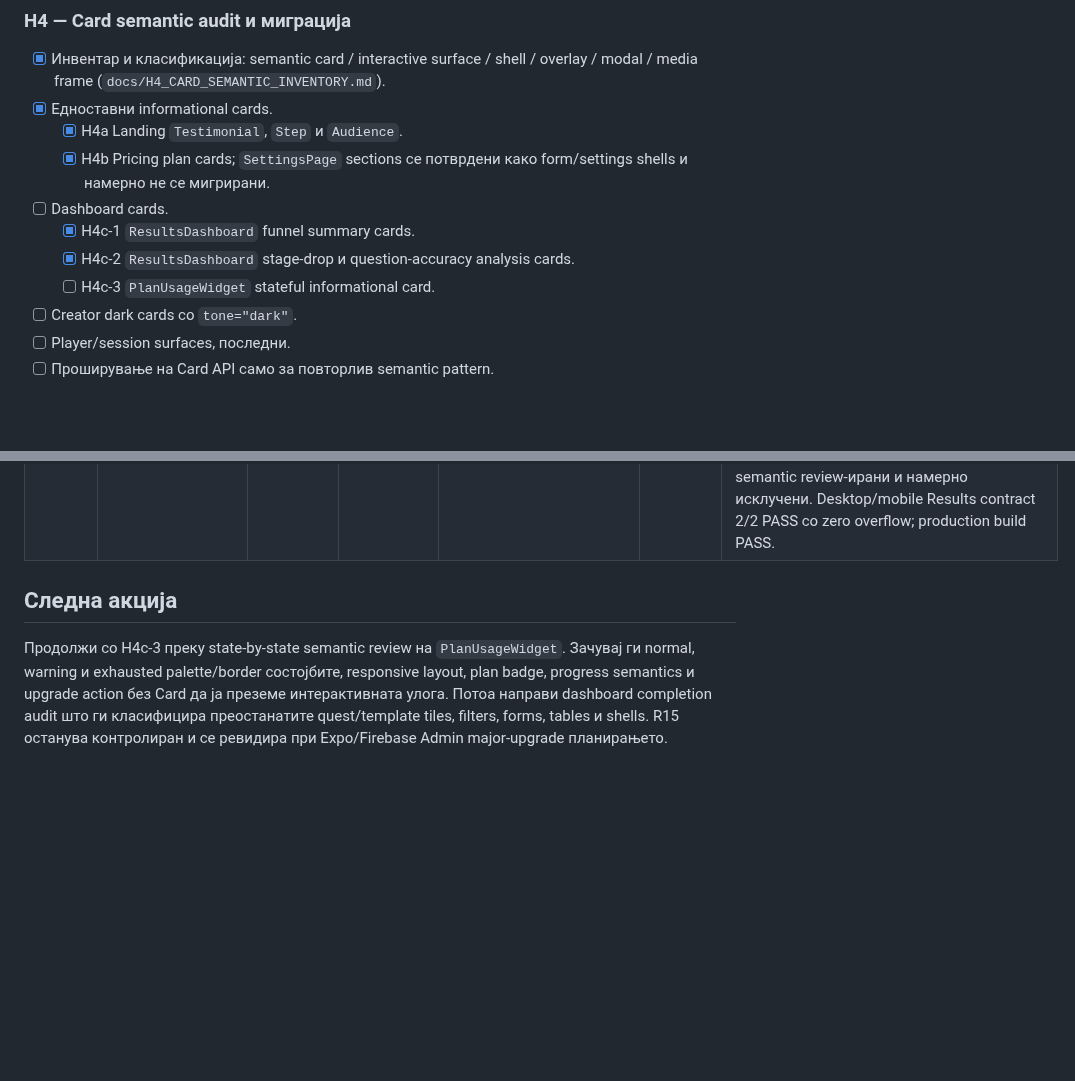
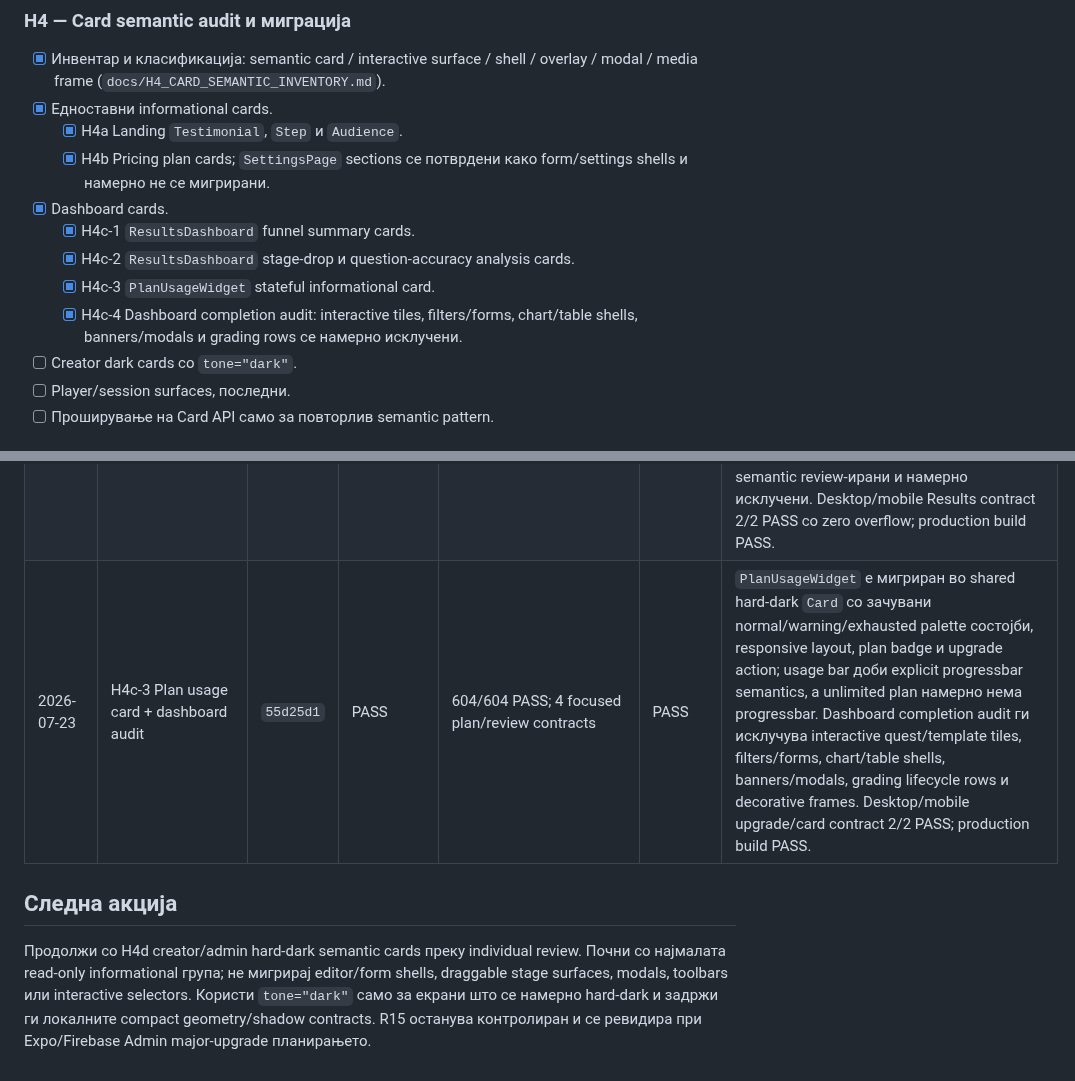
Before and after one commit to igorbogdanoski/ActionBountMKD-Pro, a Markdown page: docs/HARDENING_EXECUTION_LEDGER.md, 2 parts joined by grey strips. GitHub-like rendering; blank space fills up the shorter version.

Commit message:
docs(hardening): close H4 dashboard cards

```diff
--- a/docs/HARDENING_EXECUTION_LEDGER.md
+++ b/docs/HARDENING_EXECUTION_LEDGER.md
@@ -131,10 +131,11 @@ Batch-от е затворен само кога:
 - [x] Едноставни informational cards.
   - [x] H4a Landing `Testimonial`, `Step` и `Audience`.
   - [x] H4b Pricing plan cards; `SettingsPage` sections се потврдени како form/settings shells и намерно не се мигрирани.
-- [ ] Dashboard cards.
+- [x] Dashboard cards.
   - [x] H4c-1 `ResultsDashboard` funnel summary cards.
   - [x] H4c-2 `ResultsDashboard` stage-drop и question-accuracy analysis cards.
-  - [ ] H4c-3 `PlanUsageWidget` stateful informational card.
+  - [x] H4c-3 `PlanUsageWidget` stateful informational card.
+  - [x] H4c-4 Dashboard completion audit: interactive tiles, filters/forms, chart/table shells, banners/modals и grading rows се намерно исклучени.
 - [ ] Creator dark cards со `tone="dark"`.
 - [ ] Player/session surfaces, последни.
 - [ ] Проширување на Card API само за повторлив semantic pattern.
@@ -241,7 +242,8 @@ Batch-от е затворен само кога:
 | 2026-07-23 | H4b Pricing plan cards | `62ab729` | PASS | 601/601 PASS; 8 focused Pricing contracts | PASS | Четирите commerce plan wrappers се мигрирани во shared `Card` со `padded={false}` и експлицитно зачувани slate/indigo/emerald/amber borders, light/dark backgrounds, highlighted ring/shadow и current-plan state. `SettingsPage` sections се semantic form/settings shells и намерно не се мигрирани. Desktop/mobile Pricing contract 2/2 PASS во light/dark, со zero overflow и zero console errors; production build PASS. |
 | 2026-07-23 | H4c-1 Results funnel summary cards | `dec2788` | PASS | 602/602 PASS; 7 focused Results contracts | PASS | Трите compact funnel statistics panels се мигрирани во shared hard-dark `Card`; exact `rounded-xl`, slate palette, compact padding и no-shadow contract се зачувани. Chart, table, filters, grading rows и interactive surfaces не се допрени. Desktop/mobile Results contract 2/2 PASS со zero overflow; production build PASS. |
 | 2026-07-23 | H4c-2 Results analysis cards | `e3e8a4c` | PASS | 603/603 PASS; 8 focused Results contracts | PASS | Per-stage funnel rows и per-question accuracy panels се мигрирани во shared hard-dark `Card`; compact `rounded-xl`, no-shadow contract и rose big-drop warning state се зачувани. Chart/table shells, weak-spot navigation buttons, grading rows, paywall/empty states и icon frames се semantic review-ирани и намерно исклучени. Desktop/mobile Results contract 2/2 PASS со zero overflow; production build PASS. |
+| 2026-07-23 | H4c-3 Plan usage card + dashboard audit | `55d25d1` | PASS | 604/604 PASS; 4 focused plan/review contracts | PASS | `PlanUsageWidget` е мигриран во shared hard-dark `Card` со зачувани normal/warning/exhausted palette состојби, responsive layout, plan badge и upgrade action; usage bar доби explicit progressbar semantics, а unlimited plan намерно нема progressbar. Dashboard completion audit ги исклучува interactive quest/template tiles, filters/forms, chart/table shells, banners/modals, grading lifecycle rows и decorative frames. Desktop/mobile upgrade/card contract 2/2 PASS; production build PASS. |
 
 ## Следна акција
 
-Продолжи со H4c-3 преку state-by-state semantic review на `PlanUsageWidget`. Зачувај ги normal, warning и exhausted palette/border состојбите, responsive layout, plan badge, progress semantics и upgrade action без Card да ја преземе интерактивната улога. Потоа направи dashboard completion audit што ги класифицира преостанатите quest/template tiles, filters, forms, tables и shells. R15 останува контролиран и се ревидира при Expo/Firebase Admin major-upgrade планирањето.
+Продолжи со H4d creator/admin hard-dark semantic cards преку individual review. Почни со најмалата read-only informational група; не мигрирај editor/form shells, draggable stage surfaces, modals, toolbars или interactive selectors. Користи `tone="dark"` само за екрани што се намерно hard-dark и задржи ги локалните compact geometry/shadow contracts. R15 останува контролиран и се ревидира при Expo/Firebase Admin major-upgrade планирањето.
```
